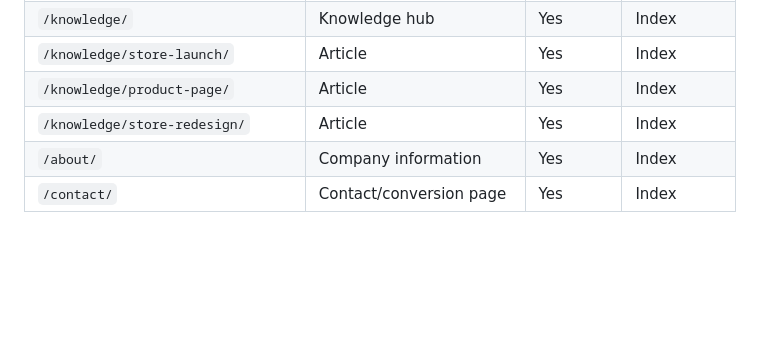
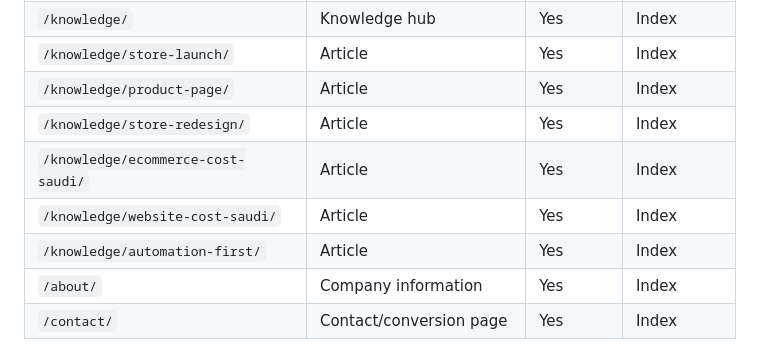
Before and after one commit to ahmedalqurashi2030/ibtikartech-dashboard, a Markdown page: docs/seo/INDEXATION_MAP.md, the part around the change. Rendered like a GitHub page; blank space fills up the shorter version.

Commit message:
Add topical cluster URLs to indexation map

```diff
--- a/docs/seo/INDEXATION_MAP.md
+++ b/docs/seo/INDEXATION_MAP.md
@@ -33,6 +33,9 @@ The sitemap must not contain operational routes, authenticated areas, error page
 | `/knowledge/store-launch/` | Article | Yes | Index |
 | `/knowledge/product-page/` | Article | Yes | Index |
 | `/knowledge/store-redesign/` | Article | Yes | Index |
+| `/knowledge/ecommerce-cost-saudi/` | Article | Yes | Index |
+| `/knowledge/website-cost-saudi/` | Article | Yes | Index |
+| `/knowledge/automation-first/` | Article | Yes | Index |
 | `/about/` | Company information | Yes | Index |
 | `/contact/` | Contact/conversion page | Yes | Index |
 
```
